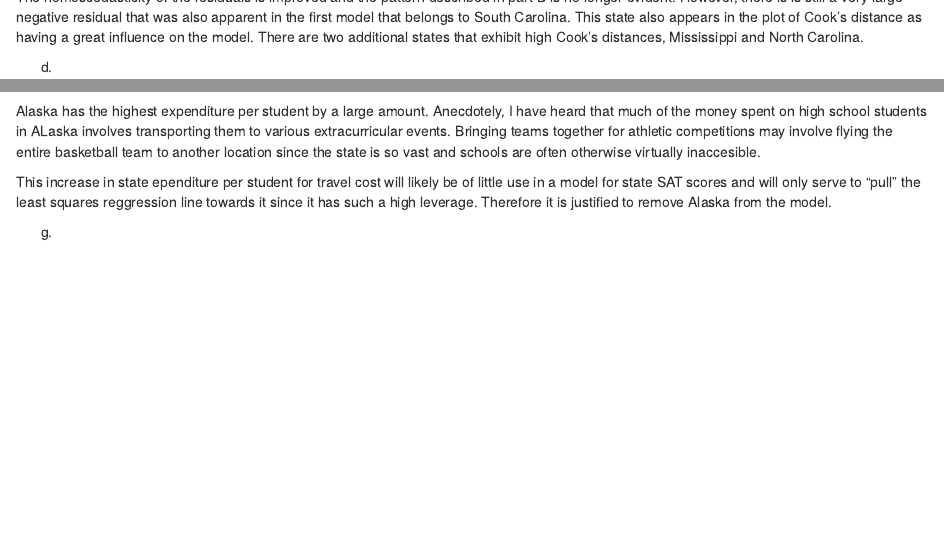
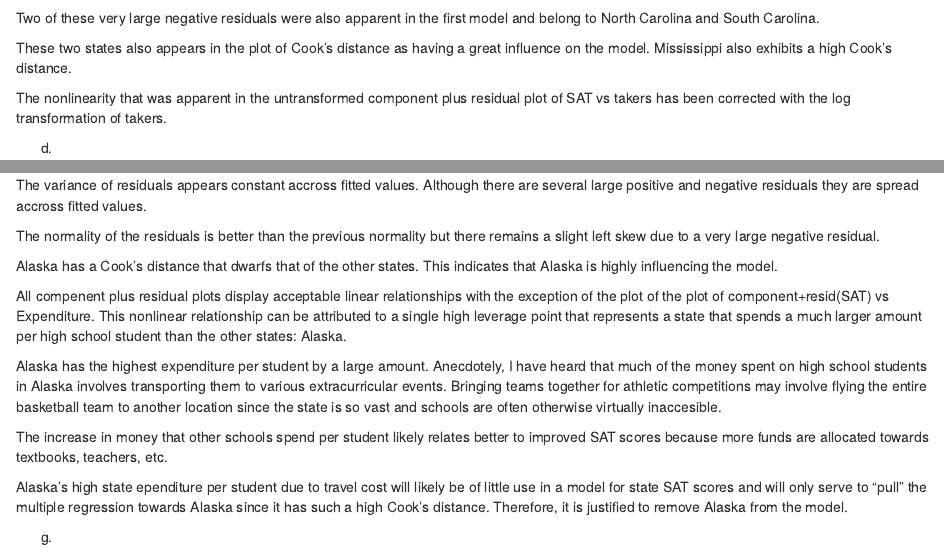
Before and after one commit to kirkmire/Stat452, an R Markdown document (kirkmire_HW#6.Rmd): the page in a window 1100 px wide, from 2510 px down before the commit and from 2640 px down after it, and a second part further down, joined at a grey line. Rendered offline with R 4.5, knitr and Pandoc, with nearby package versions; some code elsewhere in the file could not run offline.

Commit message:
for sure

````diff
--- a/kirkmire_HW#6.Rmd
+++ b/kirkmire_HW#6.Rmd
@@ -78,4 +80,3 @@ plot(lev.c)
 library(car)
 crPlots(log.sat.lm)
 ```
-The homoscedasticity of the residuals is improved and the pattern described in part B is no longer evident. However, there is is still a very large negative residual that was also apparent in the first model that belongs to South Carolina. This state also appears in the plot of Cook's distance as having a great influence on the model.  There are two additional states that exhibit high Cook's distances, Mississippi and North Carolina.
@@ -82,3 +88,9 @@ The homoscedasticity of the residuals is improved and the pattern described in p
+Two of these very large negative residuals were also apparent in the first model and belong to North Carolina and South Carolina.
+
+
+These two states also appears in the plot of Cook's distance as having a great influence on the model.  Mississippi also exhibits a high Cook's distance.
+
+The nonlinearity that was apparent in the untransformed component plus residual plot of SAT vs takers has been corrected with the log transformation of takers.
 
 
 (d)
@@ -141,11 +158,23 @@ plot(lev)
 library(car)
 crPlots(f.logt.sat.lm)
 
+```
 
-```
-Alaska has the highest expenditure per student by a large amount.  Anecdotely, I have heard that much of the money spent on high school students in ALaska involves transporting them to various extracurricular events. Bringing teams together for athletic competitions may involve flying the entire basketball team to another location since the state is so vast and schools are often otherwise virtually inaccesible.
+The variance of residuals appears constant accross fitted values. Although there are several large positive and negative residuals they are spread accross fitted values.
 
-This increase in state ependiture per student for travel cost will likely be of little use in a model for state SAT scores and will only serve to "pull" the least squares reggression line towards it since it has such a high leverage. Therefore it is justified to remove Alaska from the model.
+The normality of the residuals is better than the previous normality but there remains a slight left skew due to a very large negative residual.
+
+
+Alaska has a Cook's distance that dwarfs that of the other states.  This indicates that Alaska is highly influencing the model.
+
+All compenent plus residual plots display acceptable linear relationships with the exception of the plot of the plot of component+resid(SAT) vs Expenditure. This nonlinear relationship can be attributed to a single high leverage point that represents a state that spends a much larger amount per high school student than the other states: Alaska.
+
+
+Alaska has the highest expenditure per student by a large amount.  Anecdotely, I have heard that much of the money spent on high school students in Alaska involves transporting them to various extracurricular events. Bringing teams together for athletic competitions may involve flying the entire basketball team to another location since the state is so vast and schools are often otherwise virtually inaccesible.
+
+The increase in money that other schools spend per student likely relates better to improved SAT scores because more funds are allocated towards textbooks, teachers, etc.
+
+Alaska's high state ependiture per student due to travel cost will likely be of little use in a model for state SAT scores and will only serve to "pull" the multiple regression towards Alaska since it has such a high Cook's distance. Therefore, it is justified to remove Alaska from the model.
 
 (g)
 ```{r}
````
Also changed, not shown: kirkmire_HW#6.Rmd (16 more changed lines).
